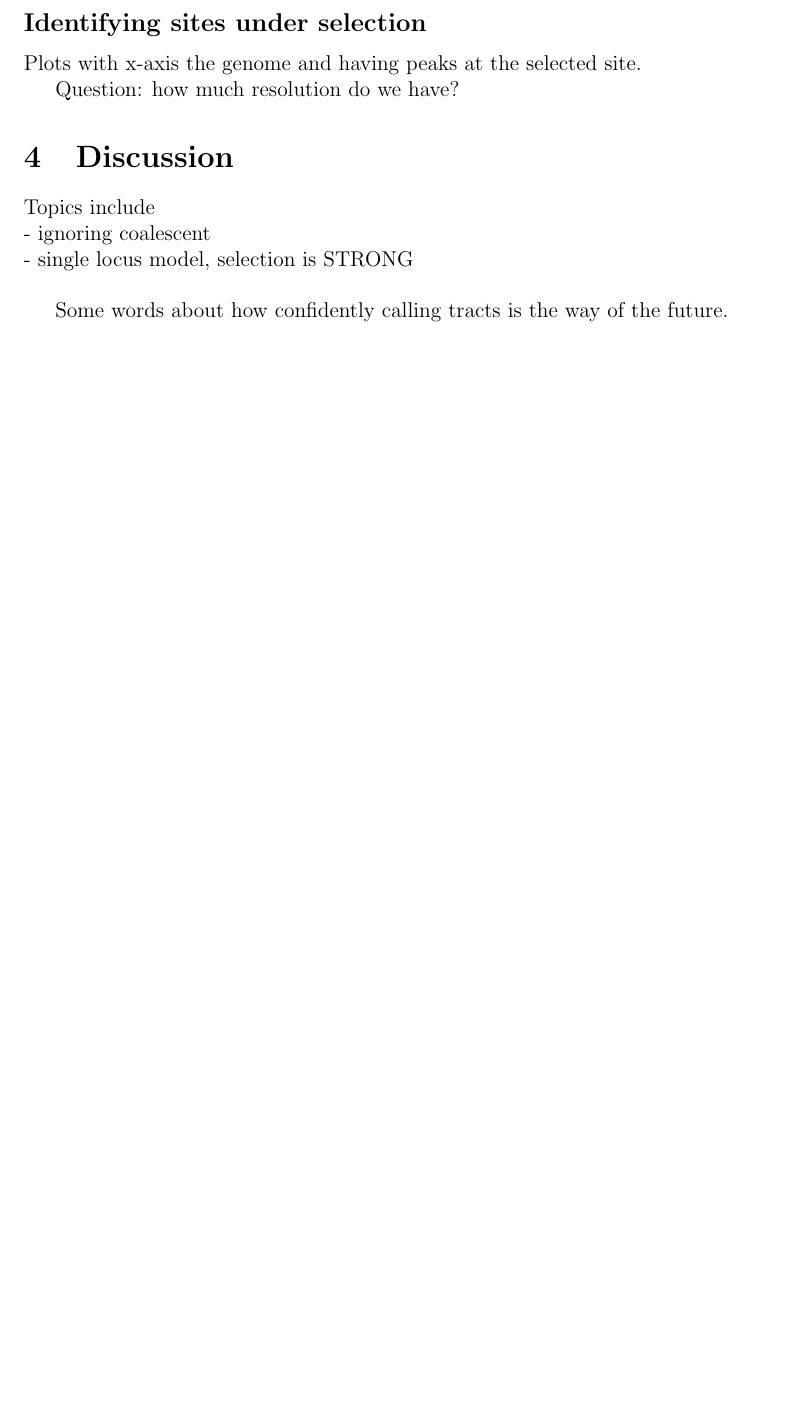
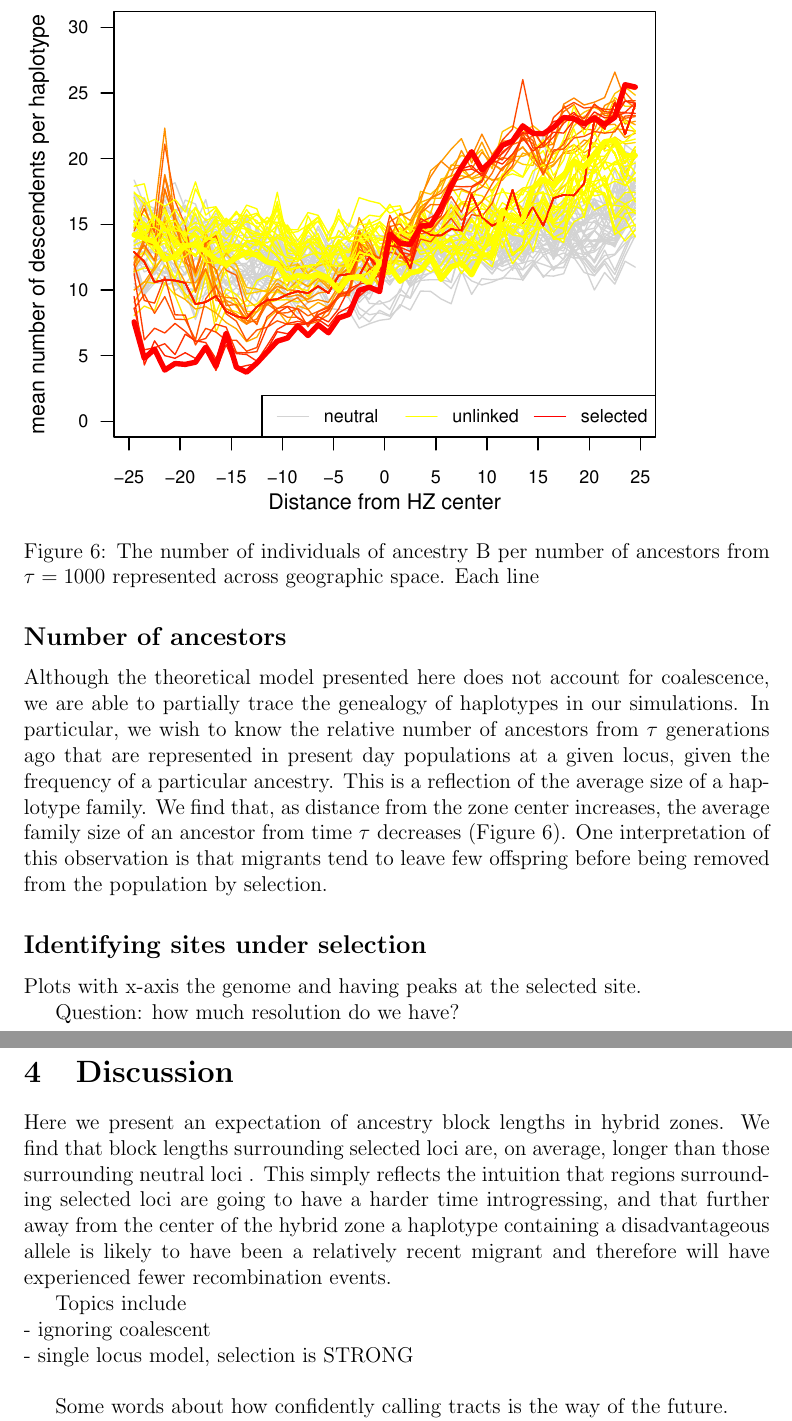
Before and after one commit to petrelharp/clinal-lineages, a LaTeX document (drafts/hybrid_zone.tex): part of page 14 of 15 before the commit and two parts of pages 14 and 15 of 16 after it, the two joined at a grey line, cut at the place of the change, the shorter picture padded with empty space. Compiled offline with pdfLaTeX.

Commit message:
added figures for family size

```diff
--- a/drafts/hybrid_zone.tex
+++ b/drafts/hybrid_zone.tex
@@ -490,7 +490,12 @@ In addition to our finding that ancestry surrounding selected sites was quite lo
 \end{figure}
 
 \subsection*{Number of ancestors}
-Not sure what the result is here yet -- unexpected
+Although the theoretical model presented here does not account for coalescence, we are able to partially trace the genealogy of haplotypes in our simulations. In particular, we wish to know the relative number of ancestors from $\tau$ generations ago that are represented in present day populations at a given locus, given the frequency of a particular ancestry. This is a reflection of the average size of a haplotype family. We find that, as distance from the zone center increases, the average family size of an ancestor from time $\tau$ decreases (Figure~\ref{Fig:family_size}). One interpretation of this observation is that migrants tend to leave few offspring before being removed from the population by selection.
+
+\begin{figure}
+\includegraphics{figs/number_of_ancestors_tau1000}
+\caption{The number of individuals of ancestry B per number of ancestors from $\tau=1000$ represented across geographic space. Each line }\label{Fig:family_size}
+\end{figure}
 
 \subsection*{Identifying sites under selection}
 
@@ -499,6 +504,8 @@ Plots with x-axis the genome and having peaks at the selected site.
 Question: how much resolution do we have?
 
 \section{Discussion}
+Here we present an expectation of ancestry block lengths in hybrid zones. We find that block lengths surrounding selected loci are, on average, longer than those surrounding neutral loci . This simply reflects the intuition that regions surrounding selected loci are going to have a harder time introgressing, and that further away from the center of the hybrid zone a haplotype containing a disadvantageous allele is likely to have been a relatively recent migrant and therefore will have experienced fewer recombination events.
+
 Topics include\\
 - ignoring coalescent\\
 - single locus model, selection is STRONG\\
```
Also changed, not shown: drafts/figs/number_of_ancestors_tau1000.pdf (added), drafts/hybrid_zone.tex (4 more changed lines), 3 other files.
